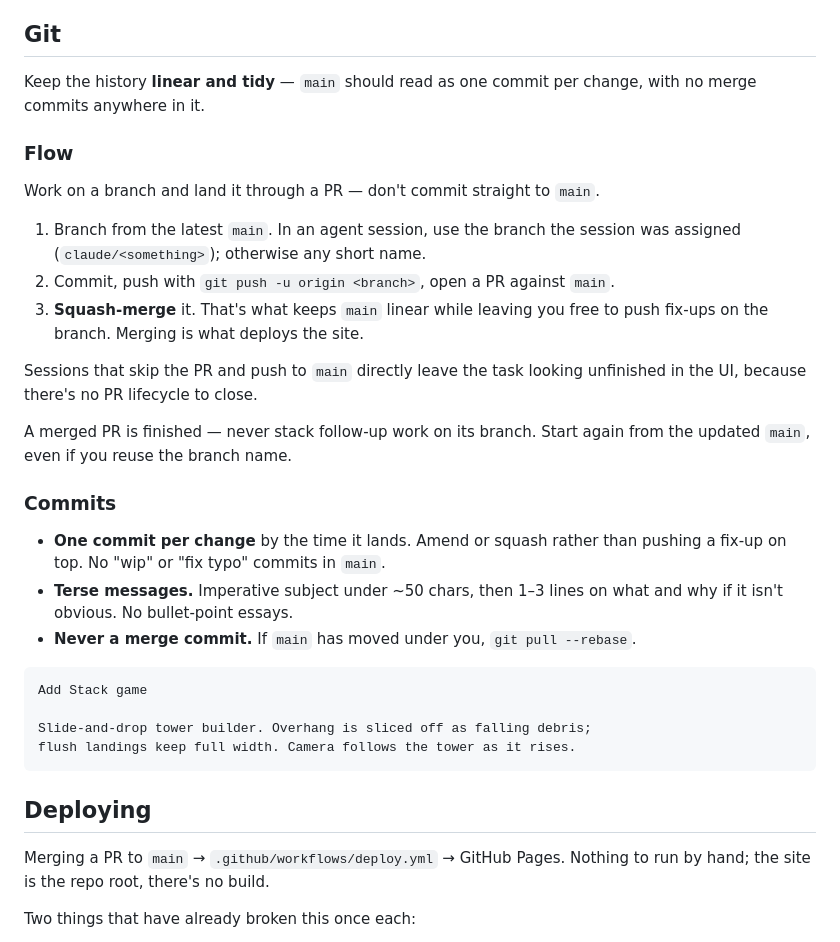
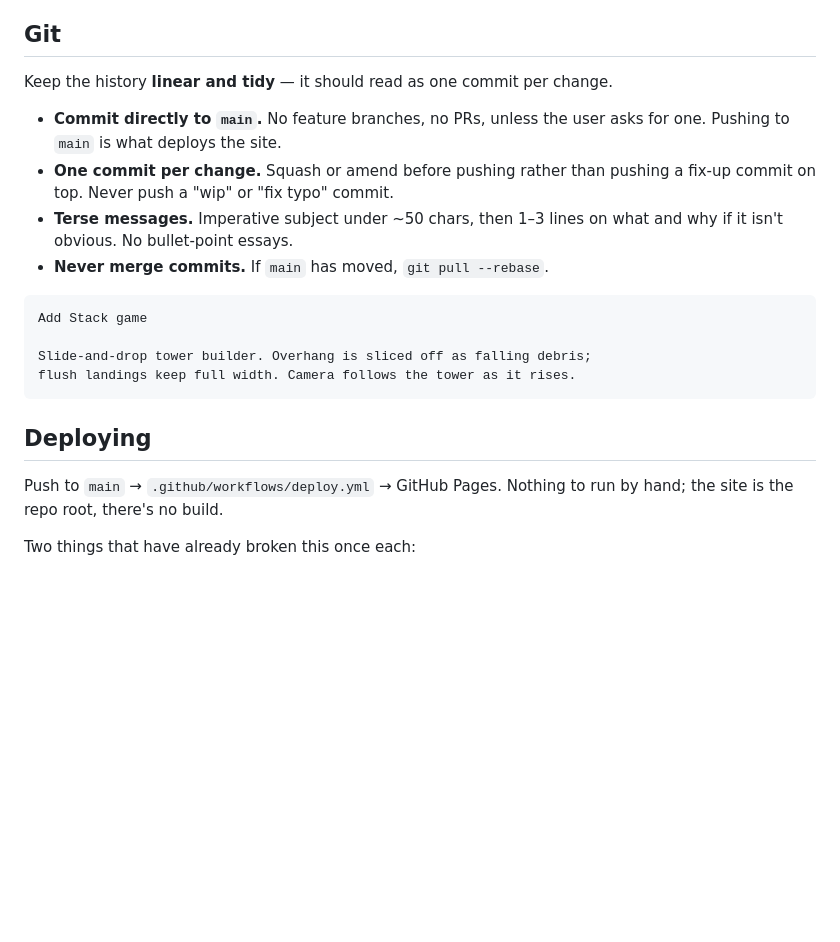
Before and after one commit to DanielShaulov/playground, a Markdown page: CLAUDE.md, the part around the change. GitHub-like rendering; blank space fills up the shorter version.

Commit message:
Revert "Document PR-based flow instead of pushing to main (#1)"
This reverts commit 8a5db07af216078c5d6bacafe5416c8fa0ad4146.

````diff
--- a/CLAUDE.md
+++ b/CLAUDE.md
@@ -43,32 +43,15 @@ storage, base CSS.
 
 ## Git
 
-Keep the history **linear and tidy** — `main` should read as one commit per
-change, with no merge commits anywhere in it.
+Keep the history **linear and tidy** — it should read as one commit per change.
 
-### Flow
-
-Work on a branch and land it through a PR — don't commit straight to `main`.
-
-1. Branch from the latest `main`. In an agent session, use the branch the
-   session was assigned (`claude/<something>`); otherwise any short name.
-2. Commit, push with `git push -u origin <branch>`, open a PR against `main`.
-3. **Squash-merge** it. That's what keeps `main` linear while leaving you free
-   to push fix-ups on the branch. Merging is what deploys the site.
-
-Sessions that skip the PR and push to `main` directly leave the task looking
-unfinished in the UI, because there's no PR lifecycle to close.
-
-A merged PR is finished — never stack follow-up work on its branch. Start
-again from the updated `main`, even if you reuse the branch name.
-
-### Commits
-
-- **One commit per change** by the time it lands. Amend or squash rather than
-  pushing a fix-up on top. No "wip" or "fix typo" commits in `main`.
+- **Commit directly to `main`.** No feature branches, no PRs, unless the user
+  asks for one. Pushing to `main` is what deploys the site.
+- **One commit per change.** Squash or amend before pushing rather than pushing
+  a fix-up commit on top. Never push a "wip" or "fix typo" commit.
 - **Terse messages.** Imperative subject under ~50 chars, then 1–3 lines on
   what and why if it isn't obvious. No bullet-point essays.
-- **Never a merge commit.** If `main` has moved under you, `git pull --rebase`.
+- **Never merge commits.** If `main` has moved, `git pull --rebase`.
 
 ```
 Add Stack game
@@ -79,8 +62,8 @@ flush landings keep full width. Camera follows the tower as it rises.
 
 ## Deploying
 
-Merging a PR to `main` → `.github/workflows/deploy.yml` → GitHub Pages.
-Nothing to run by hand; the site is the repo root, there's no build.
+Push to `main` → `.github/workflows/deploy.yml` → GitHub Pages. Nothing to run
+by hand; the site is the repo root, there's no build.
 
 Two things that have already broken this once each:
 
````
Also changed, not shown: 1 other file.
